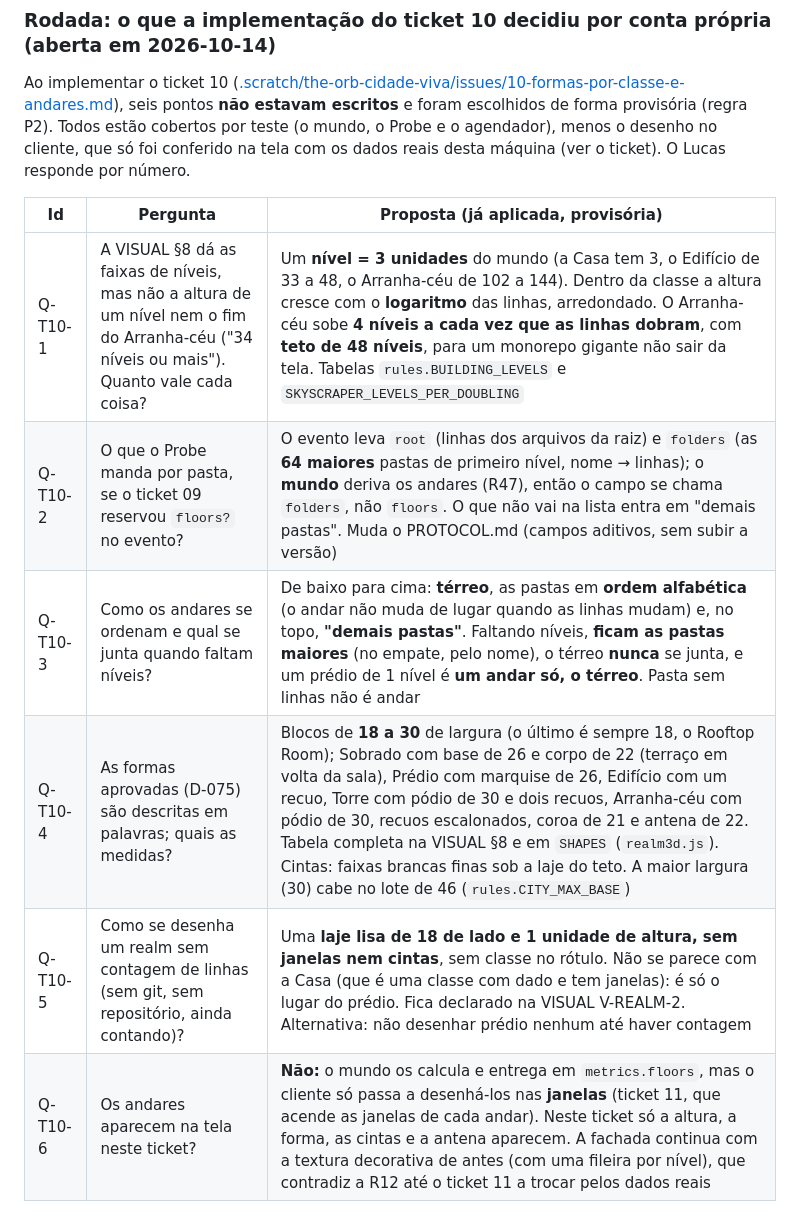
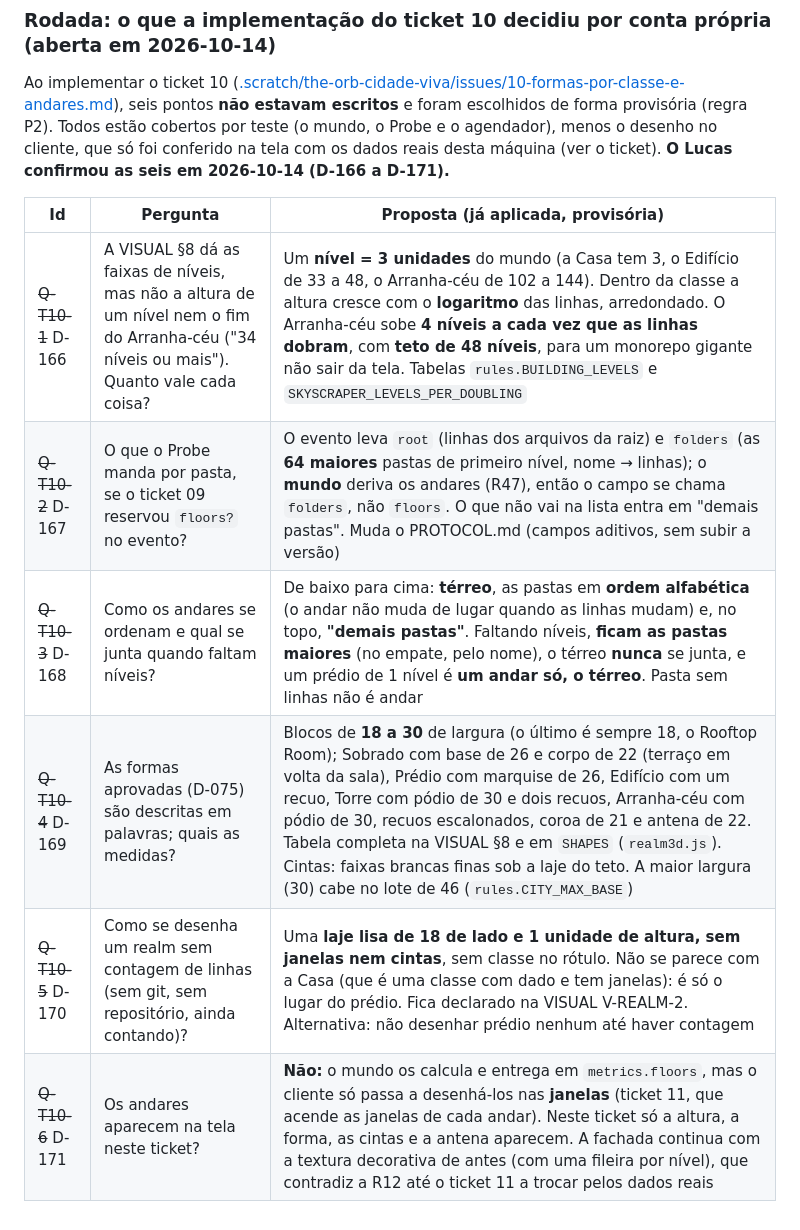
Before and after one commit to DevLucasLourenco/The-Orb, a Markdown page: docs/DECISIONS.md, the part around one of its changes. Drawn GitHub-style.

Commit message:
Registra as respostas qt10-1 a qt10-6 como D-166 a D-171 (ticket 10)
Co-Authored-By: Claude Sonnet 5.5 <noreply@anthropic.com>

```diff
--- a/docs/DECISIONS.md
+++ b/docs/DECISIONS.md
@@ -483,13 +489,13 @@ por teste (o mundo e o Hub, com realms sintéticos). **O Lucas confirmou as sete
 
 Ao implementar o ticket 10 ([.scratch/the-orb-cidade-viva/issues/10-formas-por-classe-e-andares.md](../.scratch/the-orb-cidade-viva/issues/10-formas-por-classe-e-andares.md)),
 seis pontos **não estavam escritos** e foram escolhidos de forma provisória (regra P2). Todos estão cobertos por teste (o mundo, o Probe e o agendador),
-menos o desenho no cliente, que só foi conferido na tela com os dados reais desta máquina (ver o ticket). O Lucas responde por número.
+menos o desenho no cliente, que só foi conferido na tela com os dados reais desta máquina (ver o ticket). **O Lucas confirmou as seis em 2026-10-14 (D-166 a D-171).**
 
 | Id | Pergunta | Proposta (já aplicada, provisória) |
 |---|---|---|
-| Q-T10-1 | A VISUAL §8 dá as faixas de níveis, mas não a altura de um nível nem o fim do Arranha-céu ("34 níveis ou mais"). Quanto vale cada coisa? | Um **nível = 3 unidades** do mundo (a Casa tem 3, o Edifício de 33 a 48, o Arranha-céu de 102 a 144). Dentro da classe a altura cresce com o **logaritmo** das linhas, arredondado. O Arranha-céu sobe **4 níveis a cada vez que as linhas dobram**, com **teto de 48 níveis**, para um monorepo gigante não sair da tela. Tabelas `rules.BUILDING_LEVELS` e `SKYSCRAPER_LEVELS_PER_DOUBLING` |
-| Q-T10-2 | O que o Probe manda por pasta, se o ticket 09 reservou `floors?` no evento? | O evento leva `root` (linhas dos arquivos da raiz) e `folders` (as **64 maiores** pastas de primeiro nível, nome → linhas); o **mundo** deriva os andares (R47), então o campo se chama `folders`, não `floors`. O que não vai na lista entra em "demais pastas". Muda o PROTOCOL.md (campos aditivos, sem subir a versão) |
-| Q-T10-3 | Como os andares se ordenam e qual se junta quando faltam níveis? | De baixo para cima: **térreo**, as pastas em **ordem alfabética** (o andar não muda de lugar quando as linhas mudam) e, no topo, **"demais pastas"**. Faltando níveis, **ficam as pastas maiores** (no empate, pelo nome), o térreo **nunca** se junta, e um prédio de 1 nível é **um andar só, o térreo**. Pasta sem linhas não é andar |
-| Q-T10-4 | As formas aprovadas (D-075) são descritas em palavras; quais as medidas? | Blocos de **18 a 30** de largura (o último é sempre 18, o Rooftop Room); Sobrado com base de 26 e corpo de 22 (terraço em volta da sala), Prédio com marquise de 26, Edifício com um recuo, Torre com pódio de 30 e dois recuos, Arranha-céu com pódio de 30, recuos escalonados, coroa de 21 e antena de 22. Tabela completa na VISUAL §8 e em `SHAPES` (`realm3d.js`). Cintas: faixas brancas finas sob a laje do teto. A maior largura (30) cabe no lote de 46 (`rules.CITY_MAX_BASE`) |
-| Q-T10-5 | Como se desenha um realm sem contagem de linhas (sem git, sem repositório, ainda contando)? | Uma **laje lisa de 18 de lado e 1 unidade de altura, sem janelas nem cintas**, sem classe no rótulo. Não se parece com a Casa (que é uma classe com dado e tem janelas): é só o lugar do prédio. Fica declarado na VISUAL V-REALM-2. Alternativa: não desenhar prédio nenhum até haver contagem |
-| Q-T10-6 | Os andares aparecem na tela neste ticket? | **Não:** o mundo os calcula e entrega em `metrics.floors`, mas o cliente só passa a desenhá-los nas **janelas** (ticket 11, que acende as janelas de cada andar). Neste ticket só a altura, a forma, as cintas e a antena aparecem. A fachada continua com a textura decorativa de antes (com uma fileira por nível), que contradiz a R12 até o ticket 11 a trocar pelos dados reais |
+| ~~Q-T10-1~~ D-166 | A VISUAL §8 dá as faixas de níveis, mas não a altura de um nível nem o fim do Arranha-céu ("34 níveis ou mais"). Quanto vale cada coisa? | Um **nível = 3 unidades** do mundo (a Casa tem 3, o Edifício de 33 a 48, o Arranha-céu de 102 a 144). Dentro da classe a altura cresce com o **logaritmo** das linhas, arredondado. O Arranha-céu sobe **4 níveis a cada vez que as linhas dobram**, com **teto de 48 níveis**, para um monorepo gigante não sair da tela. Tabelas `rules.BUILDING_LEVELS` e `SKYSCRAPER_LEVELS_PER_DOUBLING` |
+| ~~Q-T10-2~~ D-167 | O que o Probe manda por pasta, se o ticket 09 reservou `floors?` no evento? | O evento leva `root` (linhas dos arquivos da raiz) e `folders` (as **64 maiores** pastas de primeiro nível, nome → linhas); o **mundo** deriva os andares (R47), então o campo se chama `folders`, não `floors`. O que não vai na lista entra em "demais pastas". Muda o PROTOCOL.md (campos aditivos, sem subir a versão) |
+| ~~Q-T10-3~~ D-168 | Como os andares se ordenam e qual se junta quando faltam níveis? | De baixo para cima: **térreo**, as pastas em **ordem alfabética** (o andar não muda de lugar quando as linhas mudam) e, no topo, **"demais pastas"**. Faltando níveis, **ficam as pastas maiores** (no empate, pelo nome), o térreo **nunca** se junta, e um prédio de 1 nível é **um andar só, o térreo**. Pasta sem linhas não é andar |
+| ~~Q-T10-4~~ D-169 | As formas aprovadas (D-075) são descritas em palavras; quais as medidas? | Blocos de **18 a 30** de largura (o último é sempre 18, o Rooftop Room); Sobrado com base de 26 e corpo de 22 (terraço em volta da sala), Prédio com marquise de 26, Edifício com um recuo, Torre com pódio de 30 e dois recuos, Arranha-céu com pódio de 30, recuos escalonados, coroa de 21 e antena de 22. Tabela completa na VISUAL §8 e em `SHAPES` (`realm3d.js`). Cintas: faixas brancas finas sob a laje do teto. A maior largura (30) cabe no lote de 46 (`rules.CITY_MAX_BASE`) |
+| ~~Q-T10-5~~ D-170 | Como se desenha um realm sem contagem de linhas (sem git, sem repositório, ainda contando)? | Uma **laje lisa de 18 de lado e 1 unidade de altura, sem janelas nem cintas**, sem classe no rótulo. Não se parece com a Casa (que é uma classe com dado e tem janelas): é só o lugar do prédio. Fica declarado na VISUAL V-REALM-2. Alternativa: não desenhar prédio nenhum até haver contagem |
+| ~~Q-T10-6~~ D-171 | Os andares aparecem na tela neste ticket? | **Não:** o mundo os calcula e entrega em `metrics.floors`, mas o cliente só passa a desenhá-los nas **janelas** (ticket 11, que acende as janelas de cada andar). Neste ticket só a altura, a forma, as cintas e a antena aparecem. A fachada continua com a textura decorativa de antes (com uma fileira por nível), que contradiz a R12 até o ticket 11 a trocar pelos dados reais |
```
Also changed, not shown: other parts of docs/DECISIONS.md (+6 -0 lines), docs/RULES.md (+1 -1 lines), 1 other file.
